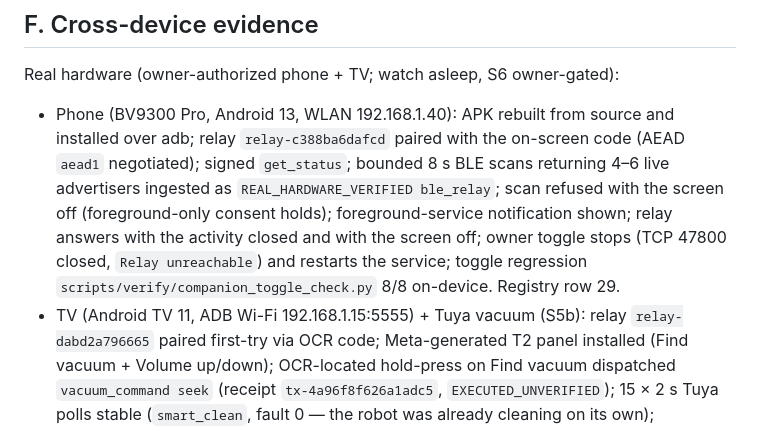
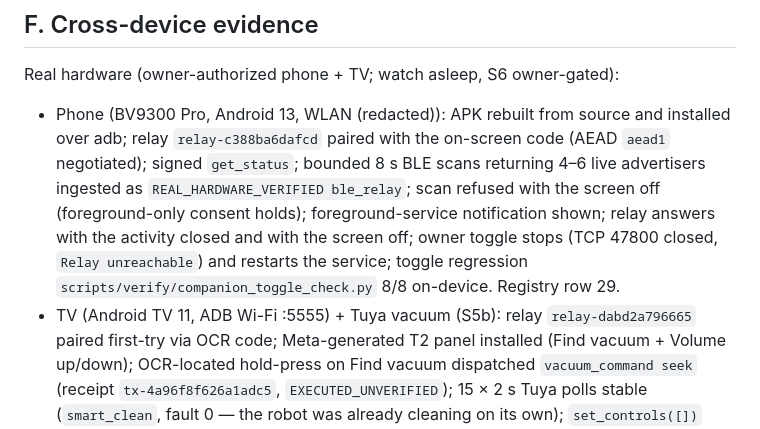
Before and after one commit to toskaman/openbridge, a Markdown page: docs/jury/OVERNIGHT_RUN_V2_REPORT.md, the part around the change. GitHub-like rendering.

Commit message:
Report: redact LAN IPs (jury hygiene)

```diff
--- a/docs/jury/OVERNIGHT_RUN_V2_REPORT.md
+++ b/docs/jury/OVERNIGHT_RUN_V2_REPORT.md
@@ -96,7 +96,7 @@ No mocked model output is presented as genuine inference anywhere in this report
 
 Real hardware (owner-authorized phone + TV; watch asleep, S6 owner-gated):
 
-- Phone (BV9300 Pro, Android 13, WLAN 192.168.1.40): APK rebuilt from source and
+- Phone (BV9300 Pro, Android 13, WLAN (redacted)): APK rebuilt from source and
   installed over adb; relay `relay-c388ba6dafcd` paired with the on-screen code
   (AEAD `aead1` negotiated); signed `get_status`; bounded 8 s BLE scans returning
   4–6 live advertisers ingested as `REAL_HARDWARE_VERIFIED ble_relay`; scan refused
@@ -105,7 +105,7 @@ Real hardware (owner-authorized phone + TV; watch asleep, S6 owner-gated):
   off; owner toggle stops (TCP 47800 closed, `Relay unreachable`) and restarts the
   service; toggle regression `scripts/verify/companion_toggle_check.py` 8/8
   on-device. Registry row 29.
-- TV (Android TV 11, ADB Wi-Fi 192.168.1.15:5555) + Tuya vacuum (S5b): relay
+- TV (Android TV 11, ADB Wi-Fi <tv>:5555) + Tuya vacuum (S5b): relay
   `relay-dabd2a796665` paired first-try via OCR code; Meta-generated T2 panel
   installed (Find vacuum + Volume up/down); OCR-located hold-press on Find vacuum
   dispatched `vacuum_command seek` (receipt `tx-4a96f8f626a1adc5`,
```
